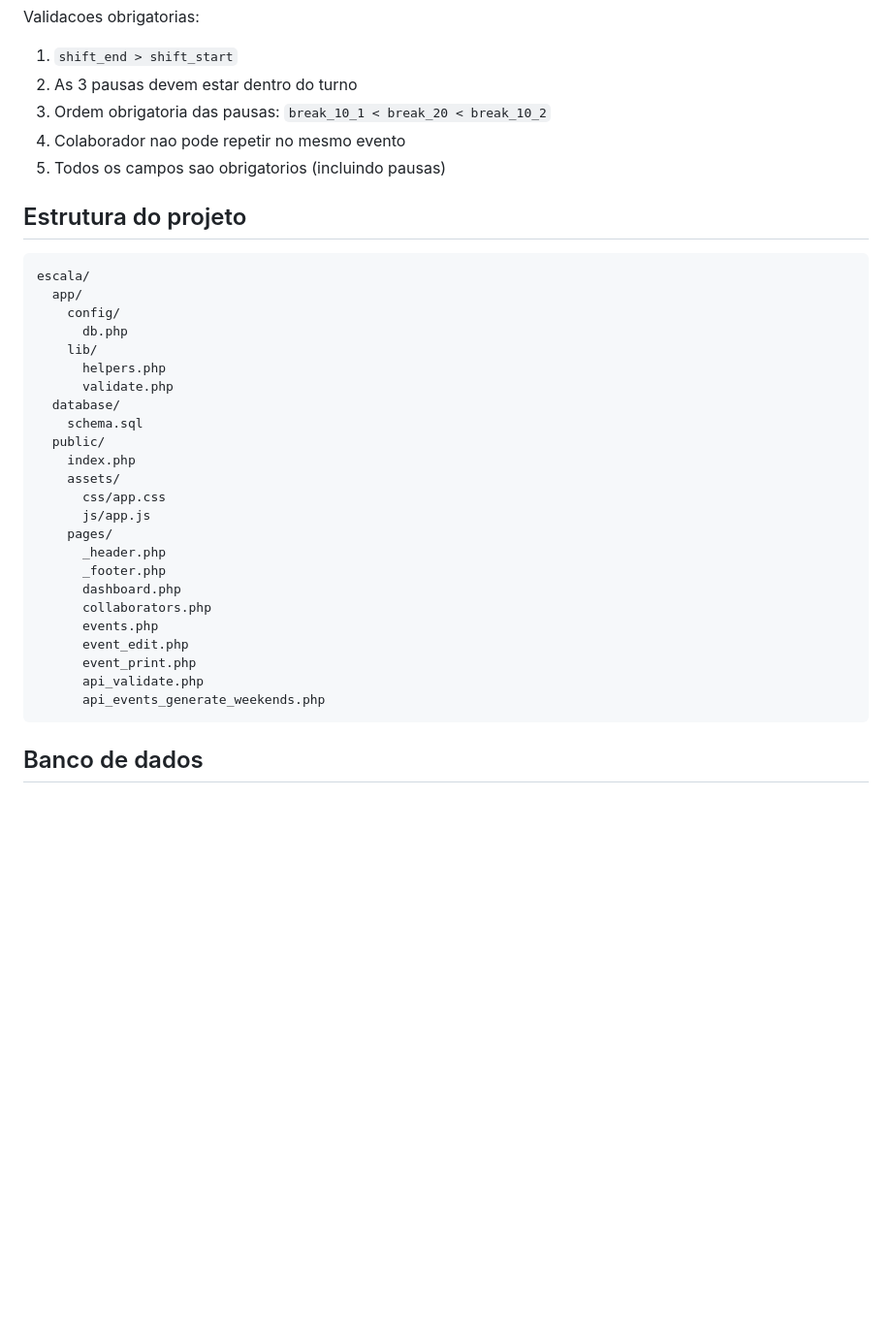
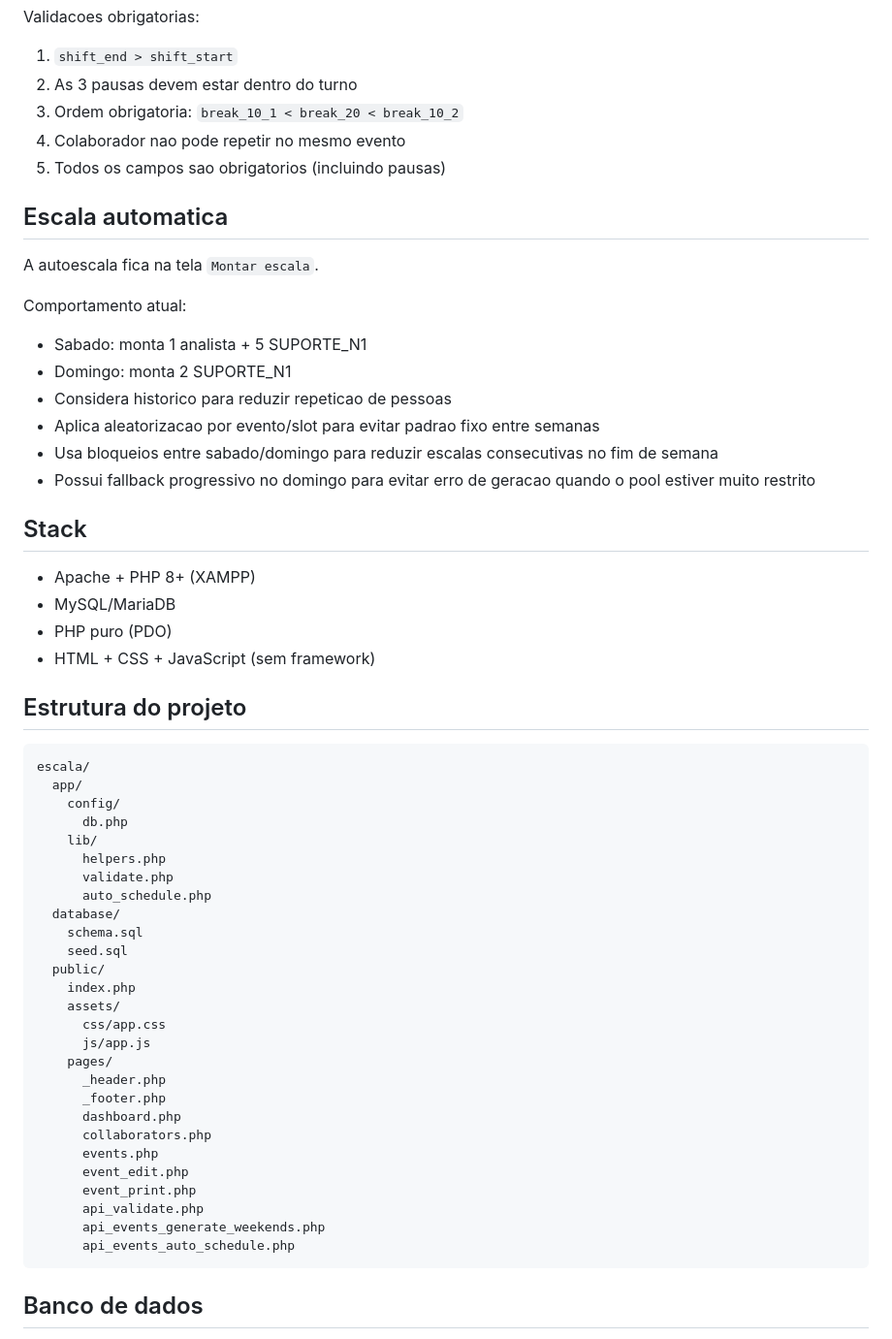
Before and after one commit to juanbalaquente/Escala-atendimento, a Markdown page: README.md, the part around one of its changes. Shown at 97% size. Rendered like a GitHub page; blank space fills up the shorter version.

````diff
--- a/README.md
+++ b/README.md
@@ -40,9 +36,28 @@ Cada linha de escala exige:
 Validacoes obrigatorias:
 1. `shift_end > shift_start`
 2. As 3 pausas devem estar dentro do turno
-3. Ordem obrigatoria das pausas: `break_10_1 < break_20 < break_10_2`
+3. Ordem obrigatoria: `break_10_1 < break_20 < break_10_2`
 4. Colaborador nao pode repetir no mesmo evento
 5. Todos os campos sao obrigatorios (incluindo pausas)
+
+## Escala automatica
+
+A autoescala fica na tela `Montar escala`.
+
+Comportamento atual:
+- Sabado: monta 1 analista + 5 SUPORTE_N1
+- Domingo: monta 2 SUPORTE_N1
+- Considera historico para reduzir repeticao de pessoas
+- Aplica aleatorizacao por evento/slot para evitar padrao fixo entre semanas
+- Usa bloqueios entre sabado/domingo para reduzir escalas consecutivas no fim de semana
+- Possui fallback progressivo no domingo para evitar erro de geracao quando o pool estiver muito restrito
+
+## Stack
+
+- Apache + PHP 8+ (XAMPP)
+- MySQL/MariaDB
+- PHP puro (PDO)
+- HTML + CSS + JavaScript (sem framework)
 
 ## Estrutura do projeto
 
@@ -54,8 +69,10 @@ escala/
     lib/
       helpers.php
       validate.php
+      auto_schedule.php
   database/
     schema.sql
+    seed.sql
   public/
     index.php
     assets/
@@ -71,6 +88,7 @@ escala/
       event_print.php
       api_validate.php
       api_events_generate_weekends.php
+      api_events_auto_schedule.php
 ```
 
 ## Banco de dados
````
Also changed, not shown: other parts of README.md (+46 -45 lines).
